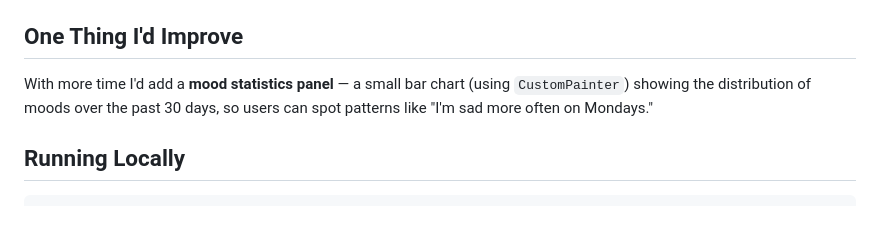
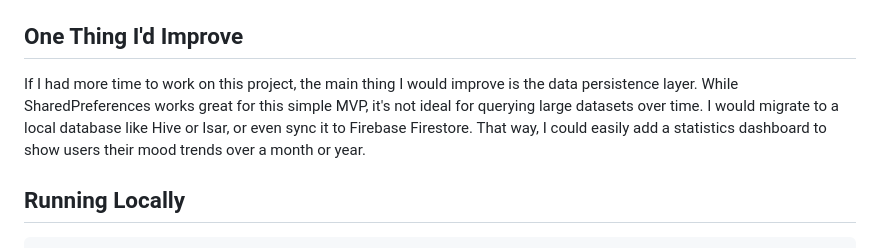
Before and after one commit to Moamar11/flutter-mood-tracker, a Markdown page: README.md, the part around the change. Drawn GitHub-style; blank space fills up the shorter version.

Commit message:
Revise improvement suggestion in README
Updated improvement suggestion to focus on enhancing the data persistence layer and potential database migration.

````diff
--- a/README.md
+++ b/README.md
@@ -53,8 +53,7 @@ Each face is drawn in `MoodFacePainter.paint()`:
 
 ## One Thing I'd Improve
 
-With more time I'd add a **mood statistics panel** — a small bar chart (using `CustomPainter`) showing the distribution of moods over the past 30 days, so users can spot patterns like "I'm sad more often on Mondays."
-
+If I had more time to work on this project, the main thing I would improve is the data persistence layer. While SharedPreferences works great for this simple MVP, it's not ideal for querying large datasets over time. I would migrate to a local database like Hive or Isar, or even sync it to Firebase Firestore. That way, I could easily add a statistics dashboard to show users their mood trends over a month or year.
 ## Running Locally
 
 ```bash
````
